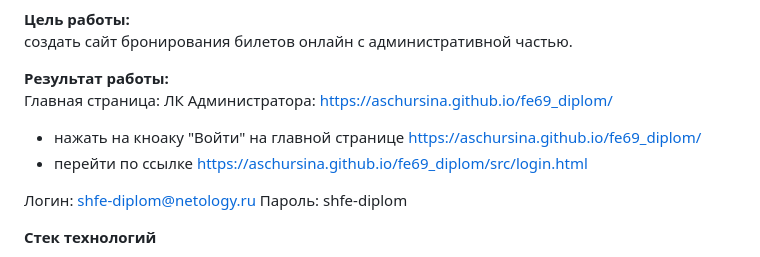
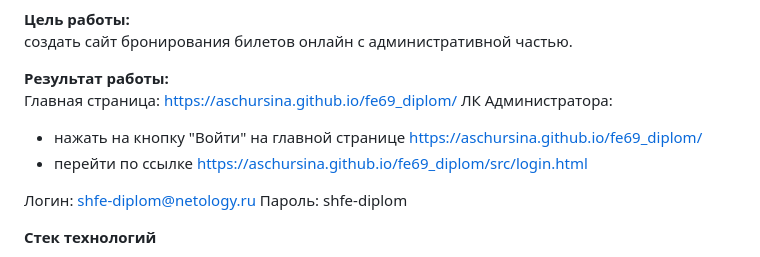
Before and after one commit to aschursina/fe69_diplom, a Markdown page: README.md, the part around the change. Drawn GitHub-style.

Commit message:
edit link

```diff
--- a/README.md
+++ b/README.md
@@ -4,9 +4,9 @@ ___
 создать сайт бронирования билетов онлайн с административной частью.
 
 **Результат работы:**
-Главная страница:
-ЛК Администратора:  https://aschursina.github.io/fe69_diplom/
-* нажать на кноаку "Войти" на главной странице https://aschursina.github.io/fe69_diplom/
+Главная страница: https://aschursina.github.io/fe69_diplom/
+ЛК Администратора:
+* нажать на кнопку "Войти" на главной странице https://aschursina.github.io/fe69_diplom/
 * перейти по ссылке https://aschursina.github.io/fe69_diplom/src/login.html
 
 Логин: shfe-diplom@netology.ru
```
